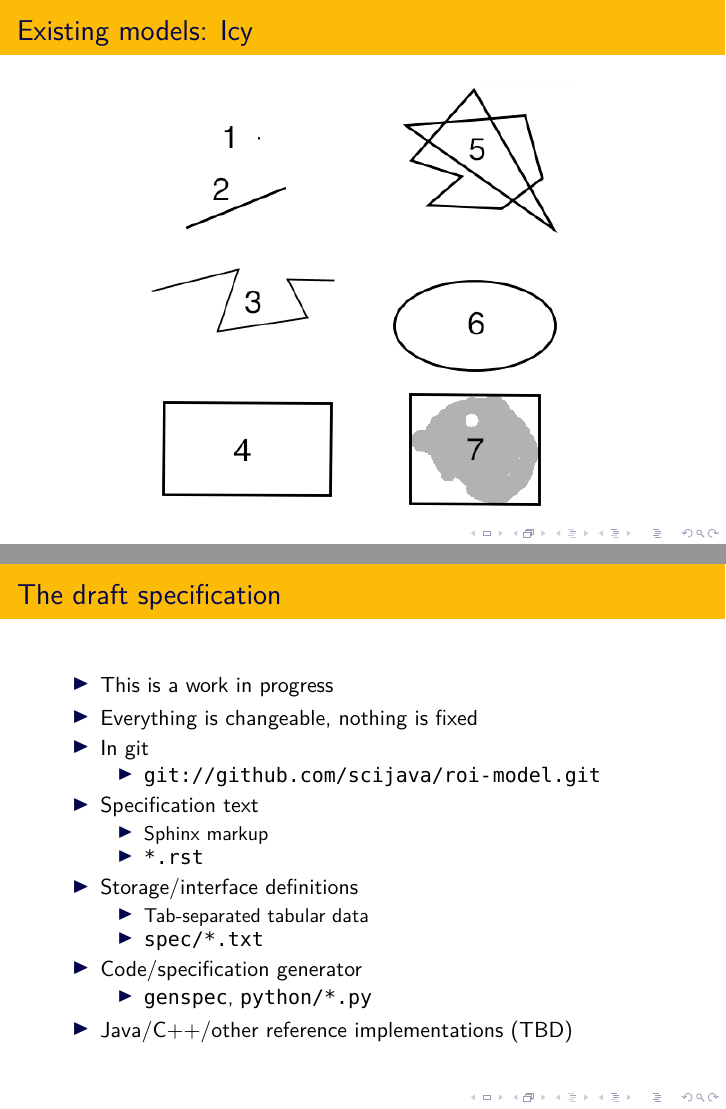
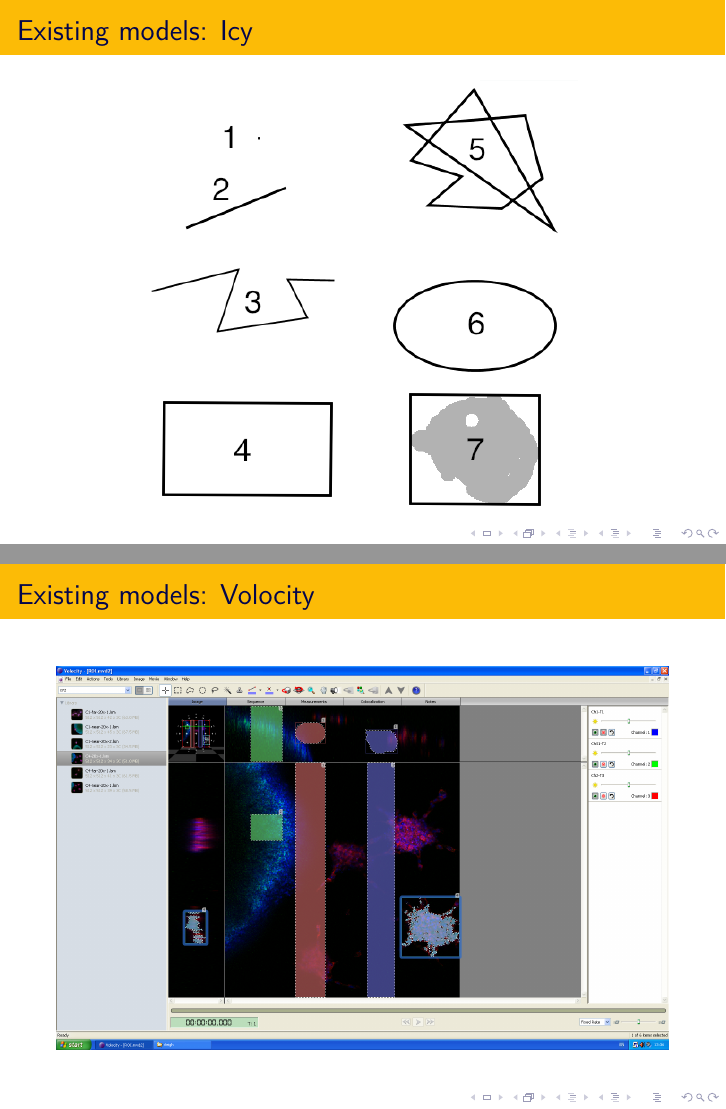
Before and after one commit to scijava/roi-model, LaTeX slides (presentations/roi-nov-2012.tex): pages 6 and 7 of 32 before the commit and pages 6 and 7 of 36 after it, joined at a grey line. Compiled offline with XeLaTeX.

Commit message:
presentation: Add volocity images

```diff
--- a/presentations/roi-nov-2012.tex
+++ b/presentations/roi-nov-2012.tex
@@ -68,3 +68,15 @@
 \frametitle{Existing models: Icy}
 \begin{center}
 \includegraphics[width=0.7\textwidth]{../reference/icy/rois}
+\end{center}
+}
+
+\frame{
+\frametitle{Existing models: Volocity}
+\begin{center}
+\includegraphics[width=\textwidth]{../reference/volocity/volocity1}
+\end{center}
+}
+
+\frame{
+\frametitle{Existing models: Volocity}
@@ -70,0 +89 @@
+\frametitle{Existing models: Volocity}
@@ -71,3 +96,6 @@
+\frametitle{Existing models: Volocity}
+\begin{center}
+\includegraphics[width=\textwidth]{../reference/volocity/volocity4}
 \end{center}
 }
 
```
Also changed, not shown: presentations/roi-nov-2012.tex (12 more changed lines).
